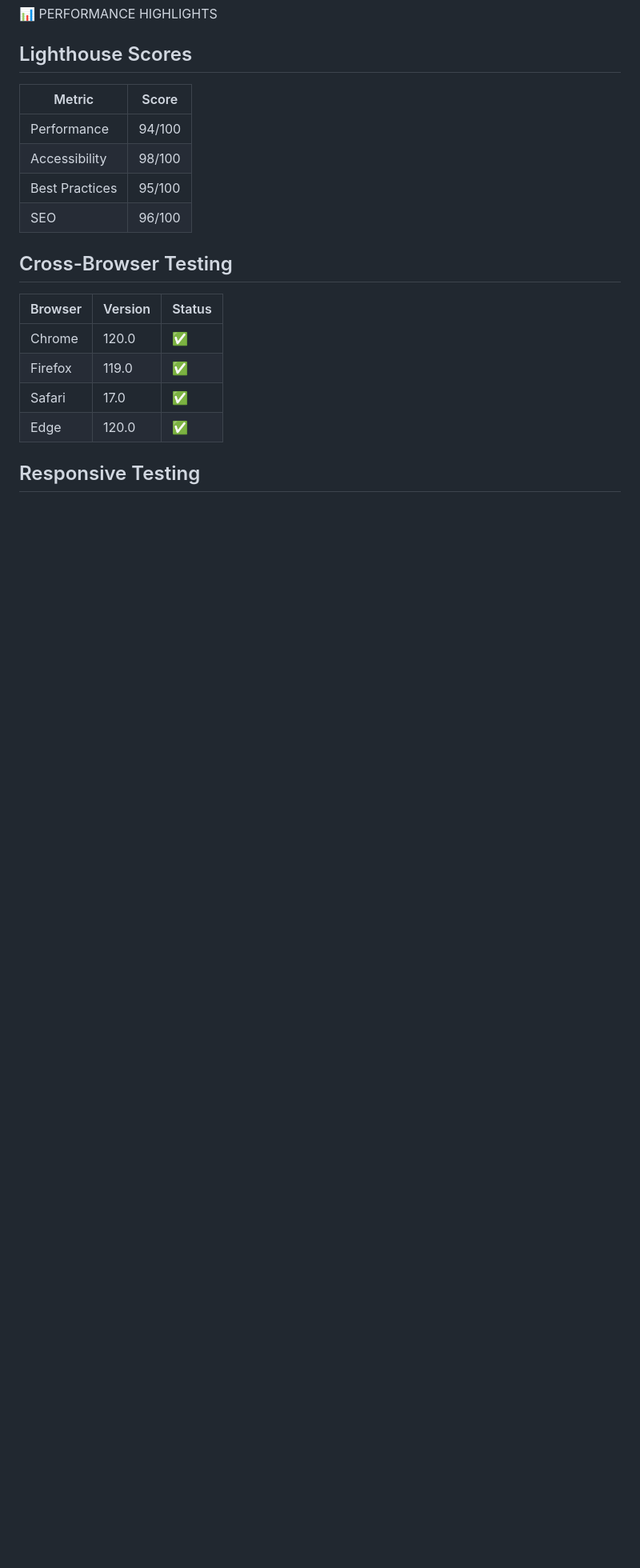
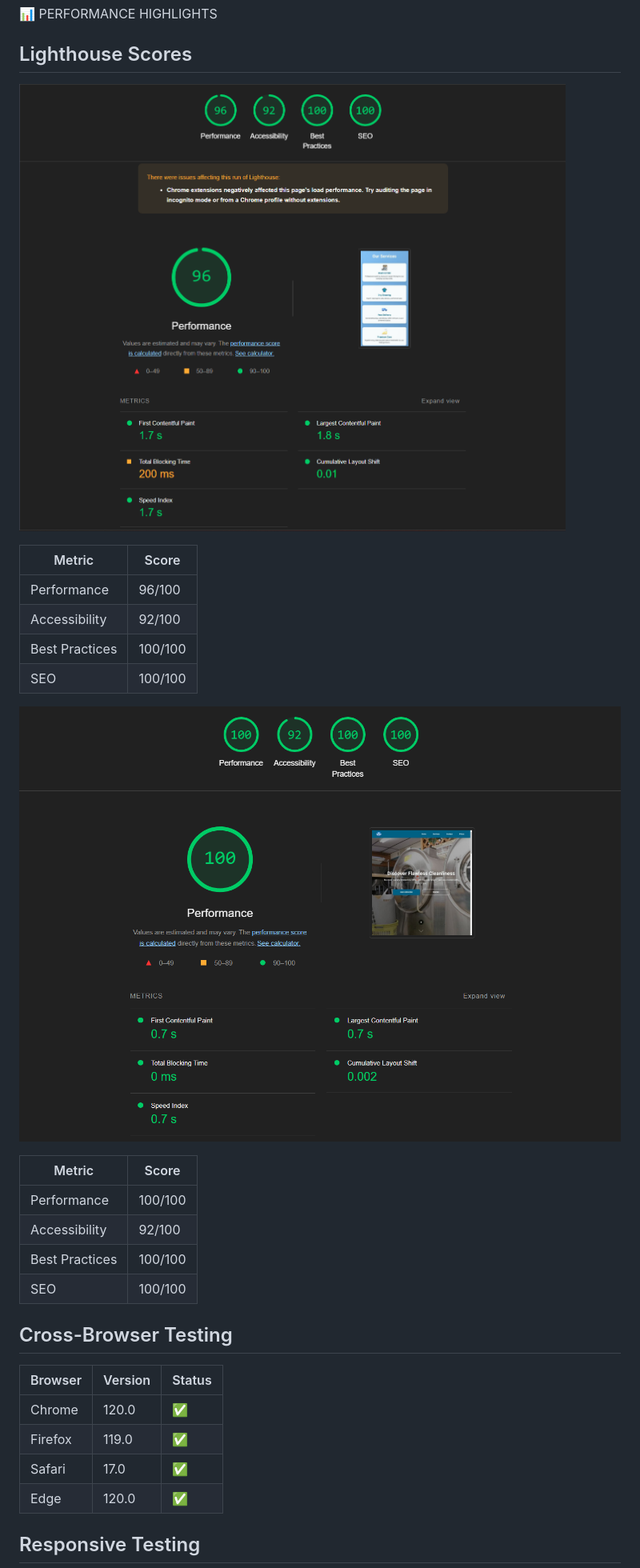
Before and after one commit to aransys/Project-1, a Markdown page: README.md, the part around the change. Shown: that part at 80% size. Drawn GitHub-style; pictures changed too: assets/images/desktop.png (added), assets/images/mobile.png (added); blank space fills up the shorter version.

Commit message:
updated lighthouse test scores inside my readme file with screenshots

```diff
--- a/README.md
+++ b/README.md
@@ -194,12 +194,23 @@ Follow these steps to get the website up and running:
 
 ## Lighthouse Scores
 
-| Metric         | Score  |
-| -------------- | ------ |
-| Performance    | 94/100 |
-| Accessibility  | 98/100 |
-| Best Practices | 95/100 |
-| SEO            | 96/100 |
+![Lighthouse Score (mobile)](assets/images/mobile.png)
+
+| Metric         | Score   |
+| -------------- | ------- |
+| Performance    | 96/100  |
+| Accessibility  | 92/100  |
+| Best Practices | 100/100 |
+| SEO            | 100/100 |
+
+![Lighthouse Score (desktop)](assets/images/desktop.png)
+
+| Metric         | Score   |
+| -------------- | ------- |
+| Performance    | 100/100 |
+| Accessibility  | 92/100  |
+| Best Practices | 100/100 |
+| SEO            | 100/100 |
 
 ## Cross-Browser Testing
 
```
